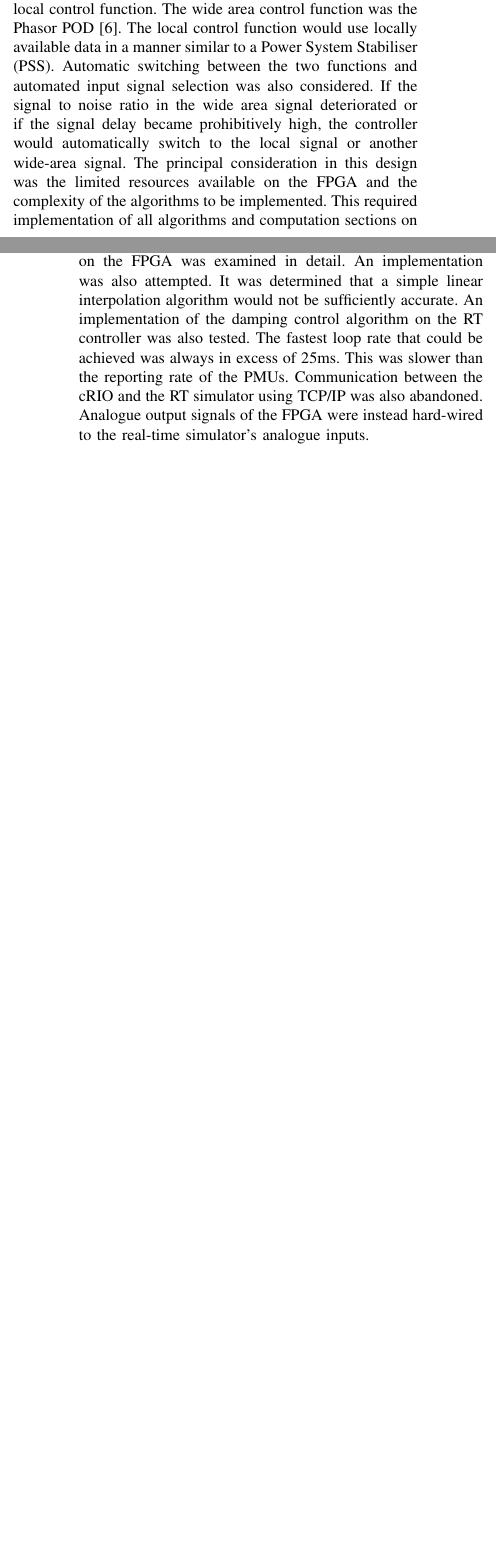
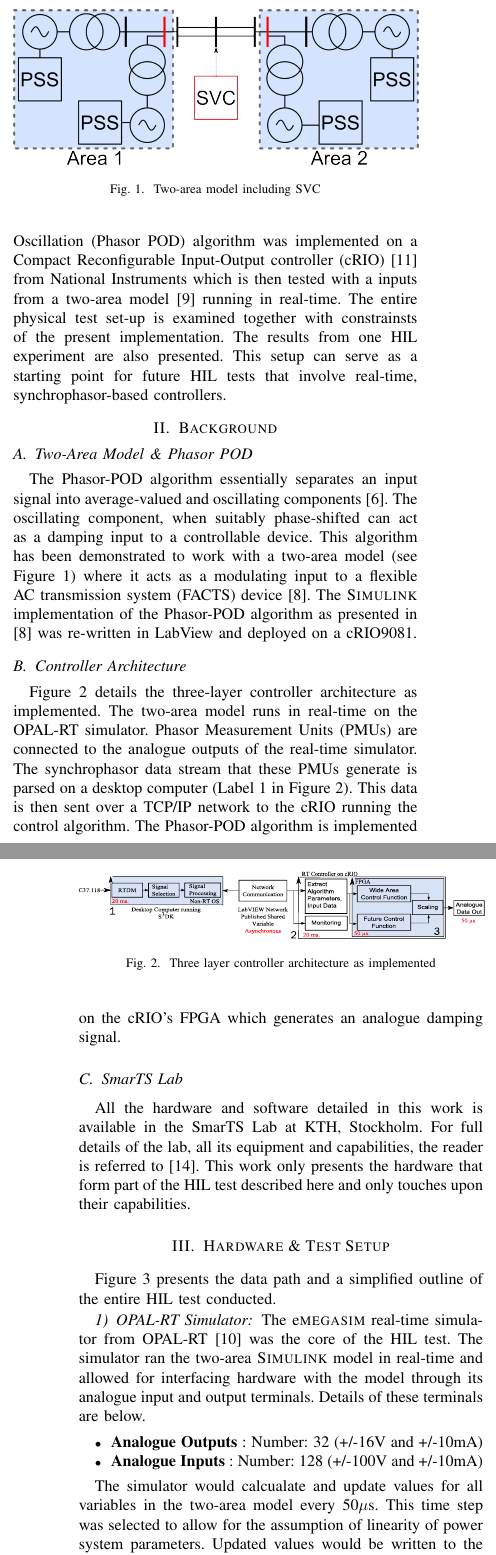
Before and after one commit to eldrichrebello/ConfWAPODTest, a LaTeX paper (ConfWAPOD_Testing.tex): two parts of the columns of pages 1 and 2 of 3, joined at a grey line, cut at the place of the change, the shorter picture padded with empty space. Compiled offline with pdfLaTeX.

Commit message:
Versio 0.1
Completed abstract and introduction.

Section Background completed.

Hardware and Test Setup WIP

Signed-off-by: unknown <rebelle1@T210-PO09.org.aalto.fi>

```diff
--- a/WAPODArchitecture_ExtendedAbstract.tex
+++ b/ConfWAPOD_Testing.tex
@@ -350,7 +317,7 @@ The phenomenon of intra-area oscillations is well documented and has modern solu
 %Modern solutions to the problem of inter-area oscillations involve using Power System Stabilisers (PSS) with locally available signals. These are effective at damping intra-area modes with good observability but may not be as effective at damping inter-area modes \cite{WAPODNorway} \cite{localREMcomparison}. Although initial field tests in \cite{WAPODNorway} \& \cite{WAPODChina} show promising results, the wide-area control systems tested so far have been implemented by extending the installed control system of an existing device (e.g. an SVC, see \cite{WAPODNorway}) to receive synchrophasor data, process it and to then feed the control algorithm. To the knowledge of the authors, there has not been any reported attempt at designing a general purpose, wire-area control system, starting from specifications and considering different hardware and software constraints. Such an approach is attractive as it can easily be adapted to different controllable elements thereby reducing implementation costs and facilitating straightforward development.
 %\vspace{-0.7em}
 \subsection{Contributions}
-The goal of this paper is to document the details of the design and construction of a real-time test set-up for a wide-area control system.
+The goal of this paper is to document the details of the design and construction of a real-time test set-up for a wide-area control system. \"{A}ngquist and Gama's\cite{PhasorPOD} Phasor Power Oscillation (Phasor POD) algorithm was implemented on a Compact Reconfigurable Input-Output controller (cRIO) \cite{cRIO9081} from National Instruments which is then tested with a inputs from a two-area model\cite{KundurTwoArea} running in real-time. The entire physical test set-up is examined together with constrainsts of the present implementation. The results from one HIL experiment are also presented. This setup can serve as a starting point for future HIL tests that involve real-time, synchrophasor-based controllers.
 
 %\"{A}ngquist and Gama's\cite{PhasorPOD} Phasor Power Oscillation (Phasor POD) algorithm was chosen based on the operational requirements and control system design constraints. The developed prototype is termed a Wide Area Power Oscillation Damper (WAPOD). For purposes of comparison, the real-time \textsc{Simulink} implementation of the Phasor POD algorithm by Almas and Vanfretti \cite{PhasorPODImplement} is used as a benchmark. The performance of the hardware prototype developed will be tested and compared to the performance of this implementation of the algorithm. The two-area four-machine model developed by Klein, Rogers and Kundur \cite{KundurTwoArea} is used as a test-case and is modified to fit the requirements of experimental testing. A Hardware-in-the-loop experiment is constructed around the e\textsc{MEGASIM} real-time simulator from OPAL-RT \cite{OPALemegasim} with the two-area model running in real-time, physical PMUs and a synchrophasor-based Phasor-POD algorithm running on a cRIO (Figure \ref{Data_path}).
 
@@ -405,8 +372,41 @@ The goal of this paper is to document the details of the design and construction
 %\end{enumerate}
 
 
-\section{Architecture Development Process}\label{arch}
+\section{Background}\label{background}
 
-The software development approach followed here is based on the Waterfall method detailed in \cite{WaterfallCoding}. The linear waterfall method was modified to be iterative to account for various constraints and to also account for revisions in the initial definition caused by these constraints. This iterative process is illustrated in Figure \ref{Reference}, sub-figure 1 and is realised for the specific application here, as illustrated in Figure \ref{Reference}, sub-figure~2. %Several reasons were behind the choice of an iterative design approach. Chief among them was the cRIO hardware itself. As an implementation on this hardware had not been attempted earlier, the limitations of the hardware were unknown. Based on the limitations faced during an implementation attempt, the design and features incorporated would be revised to fit within the limitations of the hardware.
-\begin{figure*}[!t]
+\begin{figure}[]
 \centering
+\includegraphics[width=3.5in]{TwoArea.png}
+\caption{Two-area model including SVC}
+\label{TwoArea}
+\end{figure}
+
+\subsection{Two-Area Model \& Phasor POD}
+The Phasor-POD algorithm essentially separates an input signal into average-valued and oscillating components \cite{PhasorPOD}. The oscillating component, when suitably phase-shifted can act as a damping input to a controllable device. This algorithm has been demonstrated to work with a two-area model (see Figure \ref{TwoArea}) where it acts as a modulating input to a flexible AC transmission system (FACTS) device \cite{PhasorPODImplement}. The \textsc{Simulink} implementation of the Phasor-POD algorithm as presented in \cite{PhasorPODImplement} was re-written in LabView and deployed on a cRIO9081.
+
+\subsection{Controller Architecture}
+Figure \ref{FinalArch} details the three-layer controller architecture as implemented. The two-area model runs in real-time on the OPAL-RT simulator. Phasor Measurement Units (PMUs) are connected to the analogue outputs of the real-time simulator. The synchrophasor data stream that these PMUs generate is parsed on a desktop computer (Label 1 in Figure \ref{FinalArch}). This data is then sent over a TCP/IP network to the cRIO running the control algorithm. The Phasor-POD algorithm is implemented on the cRIO's FPGA which generates an analogue damping signal.
+
+\begin{figure}[]
+\centering
+\includegraphics[width=3.5in]{ArchitectureDevelopment.pdf}
+\caption{Three layer controller architecture as implemented}
+\label{FinalArch}
+\end{figure}
+
+\subsection{SmarTS Lab}
+All the hardware and software detailed in this work is available in the SmarTS Lab at KTH, Stockholm. For full details of the lab, all its equipment and capabilities, the reader is referred to \cite{SmarTSLab}. This work only presents the hardware that form part of the HIL test described here and only touches upon their capabilities.
+
+\section{Hardware \& Test Setup}
+
+Figure \ref{ExperimentOutline} presents the data path and a simplified outline of the entire HIL test conducted.
+
+\subsubsection{OPAL-RT Simulator}
+The e\textsc{megasim} real-time simulator from OPAL-RT\cite{OPALemegasim} was the core of the HIL test. The simulator ran the two-area \textsc{Simulink} model in real-time and allowed for interfacing hardware with the model through its analogue input and output terminals.  Details of these terminals are below.
+
+\begin{itemize}
+\item \textbf{Analogue Outputs} : Number: 32 (+/-16V and +/-10mA)
+\item \textbf{Analogue Inputs} : Number: 128 (+/-100V and +/-10mA)
+\end{itemize}
+
+The simulator would calcualate and update values for all variables in the two-area model every 50$\mu$s. This time step was selected to allow for the assumption of linearity of power system parameters. Updated values would be written to the analoge outputs and input values read at the analouge inputs every 50$\mu$s. The \textsc{Simulink} was developed and edited on a workstation computer and the same computer was used to monitor output from the simulator while the model was running.
@@ -413,2 +416,3 @@ The software development approach followed here is based on the Waterfall method
 \includegraphics[width=5.5in]{DelaySources.pdf}
 \caption{Data path in HIL test. Hardware used is indicated in {\color{red}red} text.}
+\label{ExperimentOutline}
@@ -429,5 +420,3 @@ Figure \ref{Reference}, sub-figure 1 shows the three-stage design process with d
-\subsubsection{Initial Design Proposal}
-Initially, an autonomous, independent controller was envisaged. Such a controller would be able to receive IEEE C37.118 synchrophasor data directly over the communication network and extract measurement data (Figure \ref{Reference}, sub-figure 2). This design also incorporated two control functions, a wide area control function and a local control function. The wide area control function was the Phasor POD\cite{PhasorPOD}. The local control function would use locally available data in a manner similar to a Power System Stabiliser (PSS). Automatic switching between the two functions and automated input signal selection was also considered. If the signal to noise ratio in the wide area signal deteriorated or if the signal delay became prohibitively high, the controller would automatically switch to the local signal or another wide-area signal. The principal consideration in this design was the limited resources available on the FPGA and the complexity of the algorithms to be implemented. This required implementation of all algorithms and computation sections on the RT section of the cRIO with the FPGA being used for interpolation only. %In addition, the RT controller chosen has tremendous flexibility as algorithms are implemented using software, rather than hardware as on the FPGA. The RT controller also has more storage space available to implement algorithms. %This design would be able to compute observability indices for the different input signals and then automatically select the one with the highest observability of a particular mode
 
 %\begin{figure}[!b]
 %\centering
@@ -448,13 +437,3 @@ Initially, an autonomous, independent controller was envisaged. Such a controlle
 
 %One, no software was available to receive a synchrophasor stream and extract measurement data directly on the RT controller. This process had to be performed on a desktop computer running a real-time data mediator (Statnett's Synchrophasor Software Development Toolkit, $S^{3}DK$ \cite{SDK}) and LabVIEW. Once measurement data from the synchrophasor stream was available, it could be streamed to the real-time controller over the TCP/IP network using LabView's Shared Network Variables. Two, data generated by the FPGA could not be sent to the real-time simulator directly over the communication network. Though theoretically possible, further work is required. Also, synchronising the process of generating the control signal and the use of the generated data on the real-time simulator is a complex task. Three, the process of data interpolation on the FPGA is computationally intensive. To achieve results better than with a simple linear interpolation, a history of past data points is required. This process is, in itself, complex and introduces further delay. It is, however, simpler than implementing the damping control algorithm on the FPGA. At this stage, FPGA limitations were the principal factor behind choosing to implement the Phasor-POD algorithm on the RT controller. Four, an algorithm for automated signal selection based on observability indices had not been developed. In principle, this too, is possible and can be implemented on the real-time controller in the future when such an algorithm is developed and verified. The Phasor POD algorithm input parameters also change depending on the input used. An approach to determine these parameters iteratively or calculate them from input data is required. %This only adds to the complexity.
 
-\subsubsection{Development and Revision}
-%\begin{figure}[h]
-%\centering
-%\includegraphics[width=3.5in]{Revision.png}
-%\vspace{-0.5em}
-%\caption{Revised Architecture}
-%\label{fig:Revision}
-%\end{figure}
-
-With the limitations of the initial architecture in mind, the architecture was refined. The process of  extracting data from the synchrophasor stream was shifted to a workstation computer along with the processes of signal selection and processing. Once data was available, it was sent to the RT controller, over the  network. The damping control was kept on the RT controller with the FPGA performing the interpolation required to match the read-interval of the real-time simulator. Besides the damping control algorithm, a local control function was included on the RT controller. This revision is shown in Figure \ref{Reference}, sub-figure 3. Here, the complexity of implementing an interpolation algorithm on the FPGA was examined in detail. An implementation was also attempted. It was determined that a simple linear interpolation algorithm would not be sufficiently accurate. An implementation of the damping control algorithm on the RT controller was also tested. The fastest loop rate that could be achieved was always in excess of 25ms. This was slower than the reporting rate of the PMUs. Communication between the cRIO and the RT simulator using TCP/IP was also abandoned. Analogue output signals of the FPGA were instead hard-wired to the real-time simulator's analogue inputs.
```
Also changed, not shown: ArchitectureDevelopment.pdf (added), ConfWAPOD_Testing.pdf (added), DSC05446.JPG (added), TwoArea.png (added), old/WAPODArchitecture_ExtendedAbstract.bbl (added), old/WAPODArchitecture_ExtendedAbstract.pdf (renamed from WAPODArchitecture_ExtendedAbstract.pdf), ConfWAPOD_Testing.tex (66 more changed lines), 12 other files.
